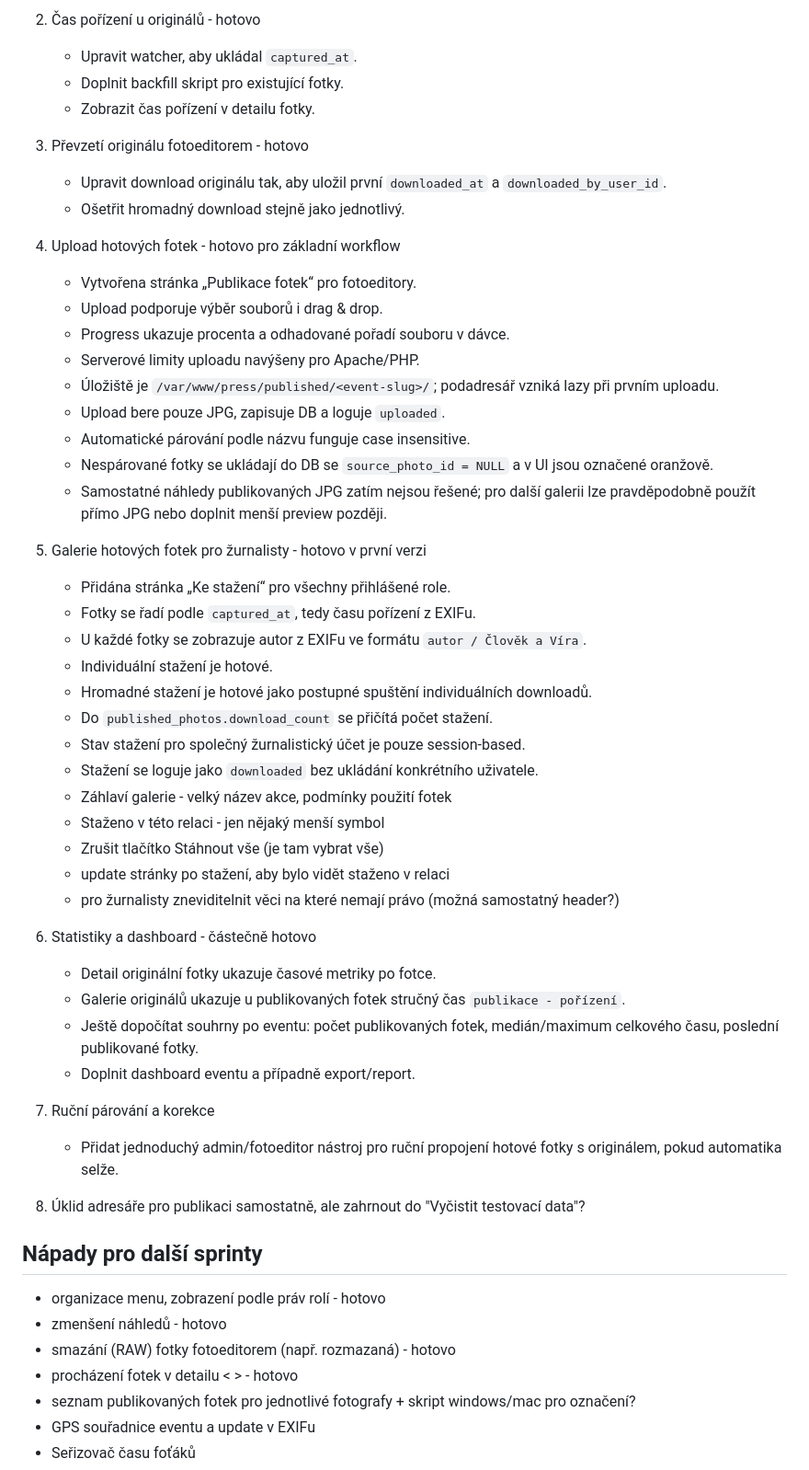
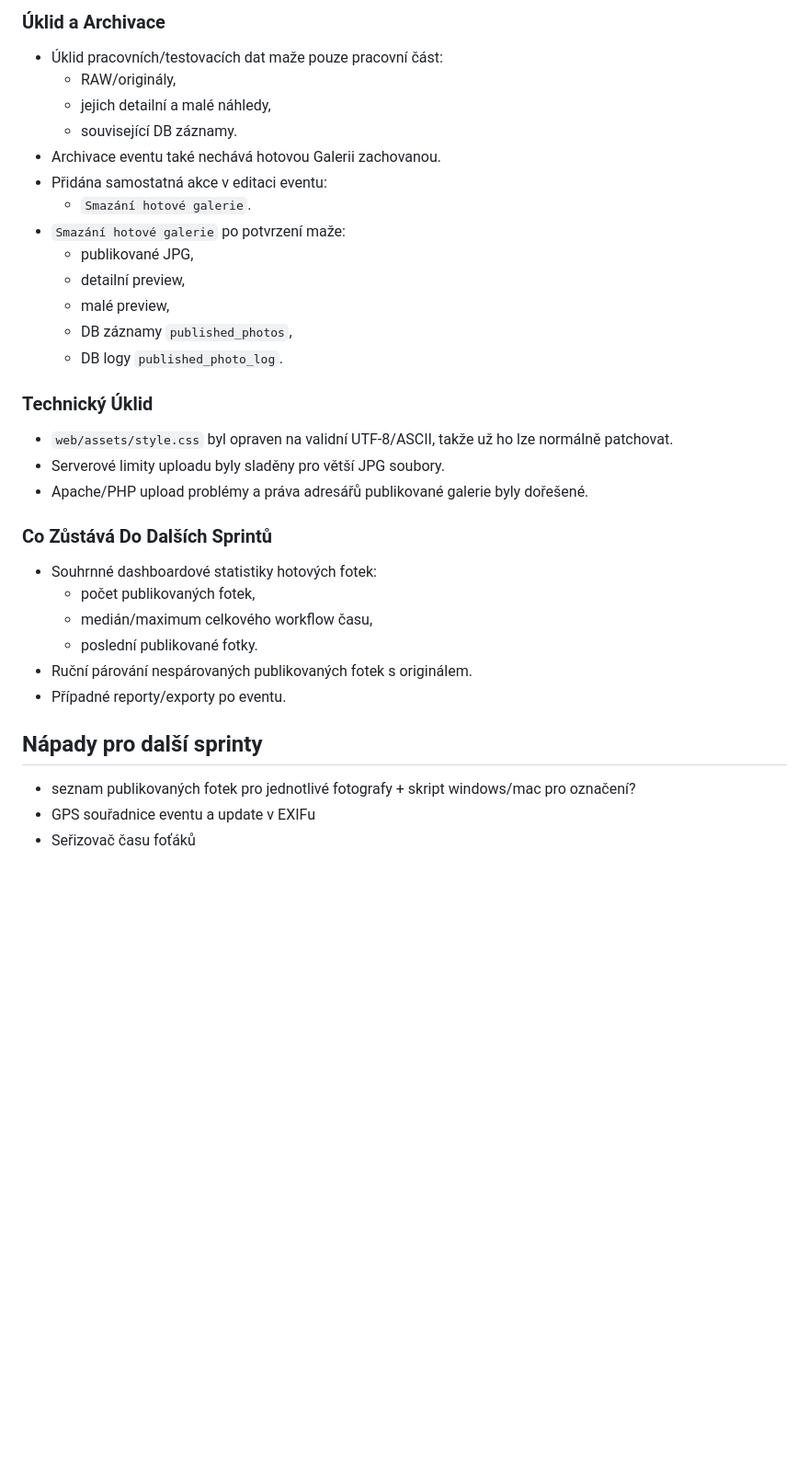
Before and after one commit to serych/press-repo, a Markdown page: docs/ToDo_a_Ficury.md, the part around one of its changes. Shown at 92% size. Drawn GitHub-style; blank space fills up the shorter version.

```diff
--- a/docs/ToDo_a_Ficury.md
+++ b/docs/ToDo_a_Ficury.md
@@ -91,55 +124,36 @@ Cíl sprintu: rozšířit presscentrum z jednosměrného vstupu fotek na komplet
 
-2. Čas pořízení u originálů - hotovo
-   - Upravit watcher, aby ukládal `captured_at`.
-   - Doplnit backfill skript pro existující fotky.
-   - Zobrazit čas pořízení v detailu fotky.
+### Úklid a Archivace
 
-3. Převzetí originálu fotoeditorem - hotovo
-   - Upravit download originálu tak, aby uložil první `downloaded_at` a `downloaded_by_user_id`.
-   - Ošetřit hromadný download stejně jako jednotlivý.
+- Úklid pracovních/testovacích dat maže pouze pracovní část:
+  - RAW/originály,
+  - jejich detailní a malé náhledy,
+  - související DB záznamy.
+- Archivace eventu také nechává hotovou Galerii zachovanou.
+- Přidána samostatná akce v editaci eventu:
+  - `Smazání hotové galerie`.
+- `Smazání hotové galerie` po potvrzení maže:
+  - publikované JPG,
+  - detailní preview,
+  - malé preview,
+  - DB záznamy `published_photos`,
+  - DB logy `published_photo_log`.
 
-4. Upload hotových fotek - hotovo pro základní workflow
-   - Vytvořena stránka „Publikace fotek“ pro fotoeditory.
-   - Upload podporuje výběr souborů i drag & drop.
-   - Progress ukazuje procenta a odhadované pořadí souboru v dávce.
-   - Serverové limity uploadu navýšeny pro Apache/PHP.
-   - Úložiště je `/var/www/press/published/<event-slug>/`; podadresář vzniká lazy při prvním uploadu.
-   - Upload bere pouze JPG, zapisuje DB a loguje `uploaded`.
-   - Automatické párování podle názvu funguje case insensitive.
-   - Nespárované fotky se ukládají do DB se `source_photo_id = NULL` a v UI jsou označené oranžově.
-   - Samostatné náhledy publikovaných JPG zatím nejsou řešené; pro další galerii lze pravděpodobně použít přímo JPG nebo doplnit menší preview později.
+### Technický Úklid
 
-5. Galerie hotových fotek pro žurnalisty - hotovo v první verzi
-   - Přidána stránka „Ke stažení“ pro všechny přihlášené role.
-   - Fotky se řadí podle `captured_at`, tedy času pořízení z EXIFu.
-   - U každé fotky se zobrazuje autor z EXIFu ve formátu `autor / Člověk a Víra`.
-   - Individuální stažení je hotové.
-   - Hromadné stažení je hotové jako postupné spuštění individuálních downloadů.
-   - Do `published_photos.download_count` se přičítá počet stažení.
-   - Stav stažení pro společný žurnalistický účet je pouze session-based.
-   - Stažení se loguje jako `downloaded` bez ukládání konkrétního uživatele.
-   - Záhlaví galerie - velký název akce, podmínky použití fotek
-   - Staženo v této relaci - jen nějaký menší symbol
-   - Zrušit tlačítko Stáhnout vše (je tam vybrat vše)
-   - update stránky po stažení, aby bylo vidět staženo v relaci
-   - pro žurnalisty zneviditelnit věci na které nemají právo (možná samostatný header?)
+- `web/assets/style.css` byl opraven na validní UTF-8/ASCII, takže už ho lze normálně patchovat.
+- Serverové limity uploadu byly sladěny pro větší JPG soubory.
+- Apache/PHP upload problémy a práva adresářů publikované galerie byly dořešené.
 
-6. Statistiky a dashboard - částečně hotovo
-   - Detail originální fotky ukazuje časové metriky po fotce.
-   - Galerie originálů ukazuje u publikovaných fotek stručný čas `publikace - pořízení`.
-   - Ještě dopočítat souhrny po eventu: počet publikovaných fotek, medián/maximum celkového času, poslední publikované fotky.
-   - Doplnit dashboard eventu a případně export/report.
+### Co Zůstává Do Dalších Sprintů
 
-7. Ruční párování a korekce
-   - Přidat jednoduchý admin/fotoeditor nástroj pro ruční propojení hotové fotky s originálem, pokud automatika selže.
-
-8. Úklid adresáře pro publikaci samostatně, ale zahrnout do "Vyčistit testovací data"?
+- Souhrnné dashboardové statistiky hotových fotek:
+  - počet publikovaných fotek,
+  - medián/maximum celkového workflow času,
+  - poslední publikované fotky.
+- Ruční párování nespárovaných publikovaných fotek s originálem.
+- Případné reporty/exporty po eventu.
 
 ## Nápady pro další sprinty
-- organizace menu, zobrazení podle práv rolí - hotovo
-- zmenšení náhledů - hotovo
-- smazání (RAW) fotky fotoeditorem (např. rozmazaná) - hotovo
-- procházení fotek v detailu < > - hotovo
 - seznam publikovaných fotek pro jednotlivé fotografy + skript windows/mac pro označení?
 - GPS souřadnice eventu a update v EXIFu
 - Seřizovač času foťáků
```
Also changed, not shown: other parts of docs/ToDo_a_Ficury.md (+110 -77 lines).
